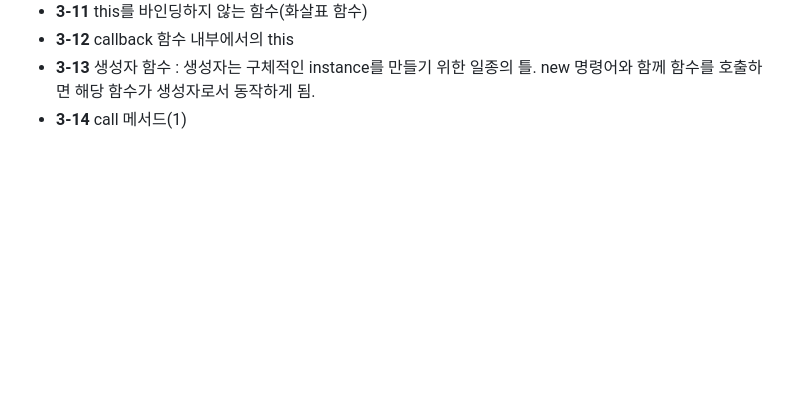
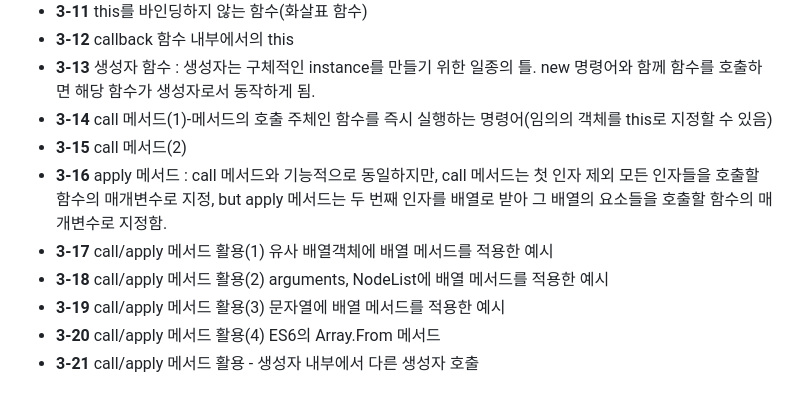
Before and after one commit to jinha-H/jinha, a Markdown page: README.md, the part around the change. GitHub-like rendering; blank space fills up the shorter version.

```diff
--- a/README.md
+++ b/README.md
@@ -54,4 +54,11 @@
 * **3-11** this를 바인딩하지 않는 함수(화살표 함수)
 * **3-12** callback 함수 내부에서의 this
 * **3-13** 생성자 함수 : 생성자는 구체적인 instance를 만들기 위한 일종의 틀. new 명령어와 함께 함수를 호출하면 해당 함수가 생성자로서 동작하게 됨.
-* **3-14** call 메서드(1)
+* **3-14** call 메서드(1)-메서드의 호출 주체인 함수를 즉시 실행하는 명령어(임의의 객체를 this로 지정할 수 있음)
+* **3-15** call 메서드(2)
+* **3-16** apply 메서드 : call 메서드와 기능적으로 동일하지만, call 메서드는 첫 인자 제외 모든 인자들을 호출할 함수의 매개변수로 지정, but apply 메서드는 두 번째 인자를 배열로 받아 그 배열의 요소들을 호출할 함수의 매개변수로 지정함.
+* **3-17** call/apply 메서드 활용(1) 유사 배열객체에 배열 메서드를 적용한 예시
+* **3-18** call/apply 메서드 활용(2) arguments, NodeList에 배열 메서드를 적용한 예시
+* **3-19** call/apply 메서드 활용(3) 문자열에 배열 메서드를 적용한 예시
+* **3-20** call/apply 메서드 활용(4) ES6의 Array.From 메서드
+* **3-21** call/apply 메서드 활용 - 생성자 내부에서 다른 생성자 호출
```
